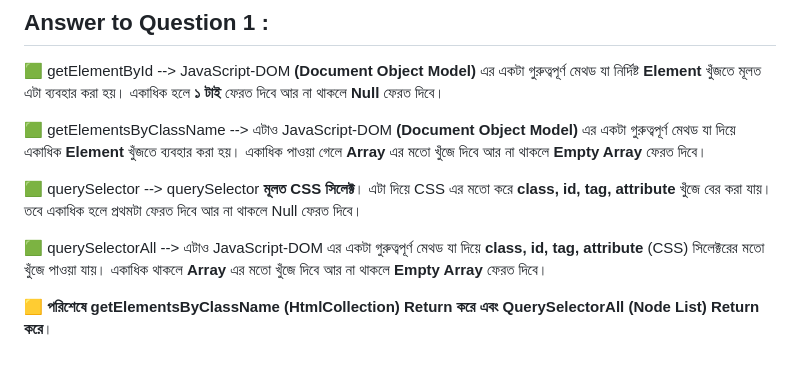
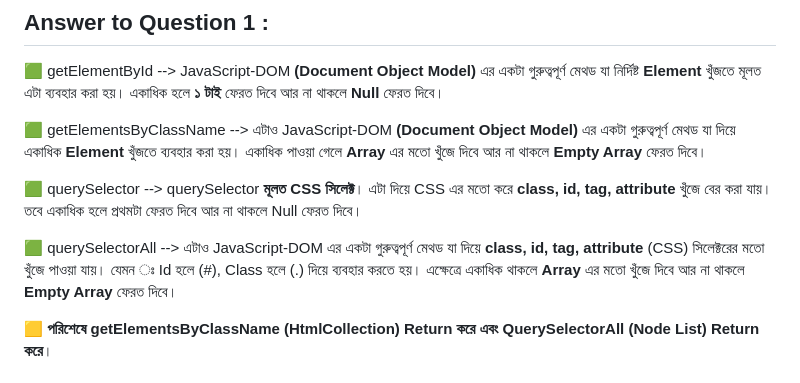
Before and after one commit to sohelrana07/Govt-Emergency-Hotline, a Markdown page: README.md, the part around the change. Rendered like a GitHub page.

```diff
--- a/README.md
+++ b/README.md
@@ -8,7 +8,7 @@
 
 🟩 querySelector --> querySelector **মূলত CSS সিলেক্ট**। এটা দিয়ে CSS এর মতো করে **class, id, tag, attribute** খুঁজে বের করা যায়। তবে একাধিক হলে প্রথমটা ফেরত দিবে আর না থাকলে Null ফেরত দিবে।
 
-🟩 querySelectorAll --> এটাও JavaScript-DOM এর একটা গুরুত্বপূর্ণ মেথড যা দিয়ে **class, id, tag, attribute** (CSS) সিলেক্টরের মতো খুঁজে পাওয়া যায়। একাধিক থাকলে **Array** এর মতো খুঁজে দিবে আর না থাকলে **Empty Array** ফেরত দিবে।
+🟩 querySelectorAll --> এটাও JavaScript-DOM এর একটা গুরুত্বপূর্ণ মেথড যা দিয়ে **class, id, tag, attribute** (CSS) সিলেক্টরের মতো খুঁজে পাওয়া যায়। যেমন ঃ Id হলে (#), Class হলে (.) দিয়ে ব্যবহার করতে হয়। এক্ষেত্রে একাধিক থাকলে **Array** এর মতো খুঁজে দিবে আর না থাকলে **Empty Array** ফেরত দিবে।
 
 🟨 **পরিশেষে getElementsByClassName (HtmlCollection) Return করে এবং QuerySelectorAll (Node List) Return করে**।
 
```
